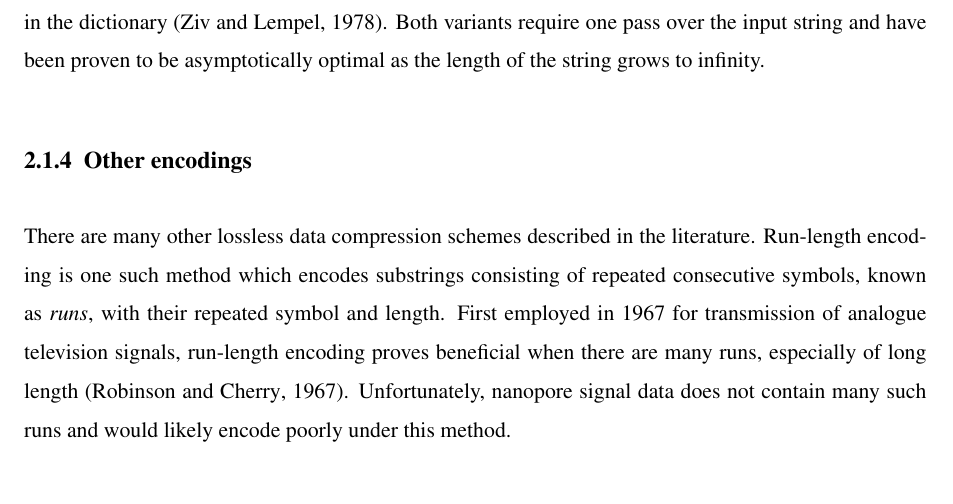
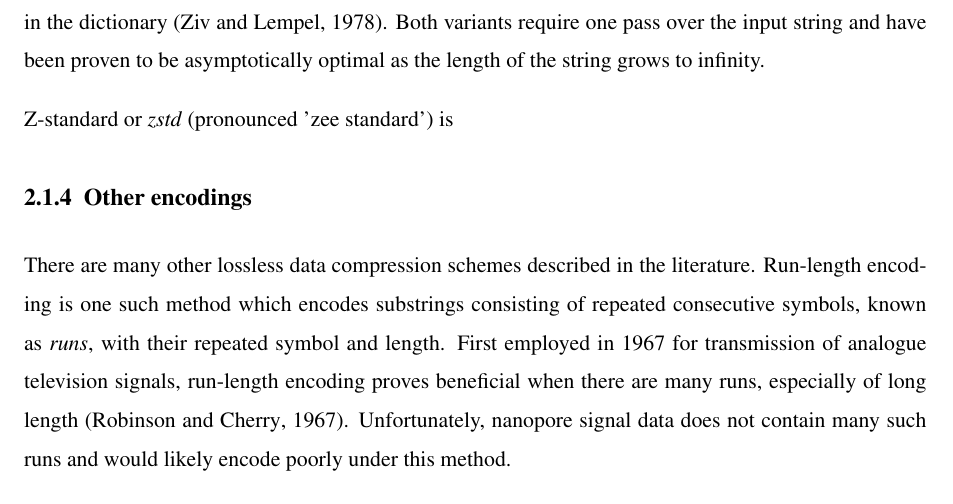
Before and after one commit to sashajenner/honours, a LaTeX thesis (thesis/thesis.tex, which reads thesis/litreview/data-dict.tex): part of page 15 of 41, cut so that both start at the same text, the shorter picture padded with empty space. Compiled offline with pdfLaTeX.

Commit message:
small thesis update

```diff
--- a/thesis/litreview/data-dict.tex
+++ b/thesis/litreview/data-dict.tex
@@ -7,3 +8,5 @@ Byte-pair encoding falls under the second class and recursively replaces the mos
 Lempel-Ziv coding is another dictionary coding technique which is widely used in practice and has many variants. LZ77 is the first such algorithm to be introduced in the literature and replaces repeated occurrences of substrings with references to their original location in the input \cite{lz77}. It maintains a fixed-width sliding window represented as a circular buffer in order to keep track of the most recent data whilst keeping the algorithm's complexity under control. Each match is encoded by the substring's length and the distance to its original occurrence. LZ78 is very similar but instead constructs an explicit dictionary of substrings and replaces repeated occurrences with references to their location in the dictionary \cite{lz78}. Both variants require one pass over the input string and have been proven to be asymptotically optimal as the length of the string grows to infinity.
 
 %TODO mention what tools use which methods
+
+Z-standard or \textit{zstd} (pronounced 'zee standard') is
```
Also changed, not shown: thesis/litreview/data-dict.tex (1 more changed lines).
